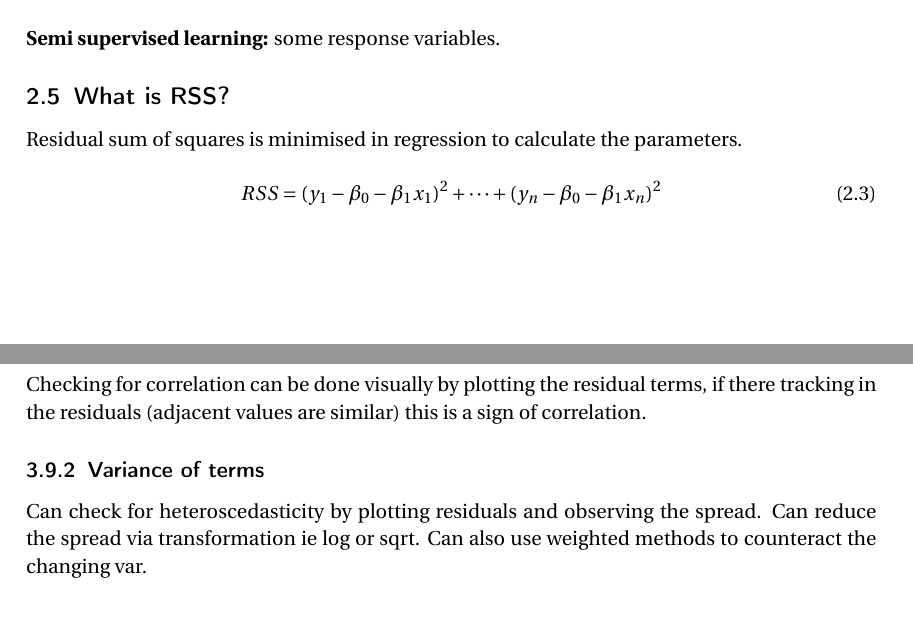
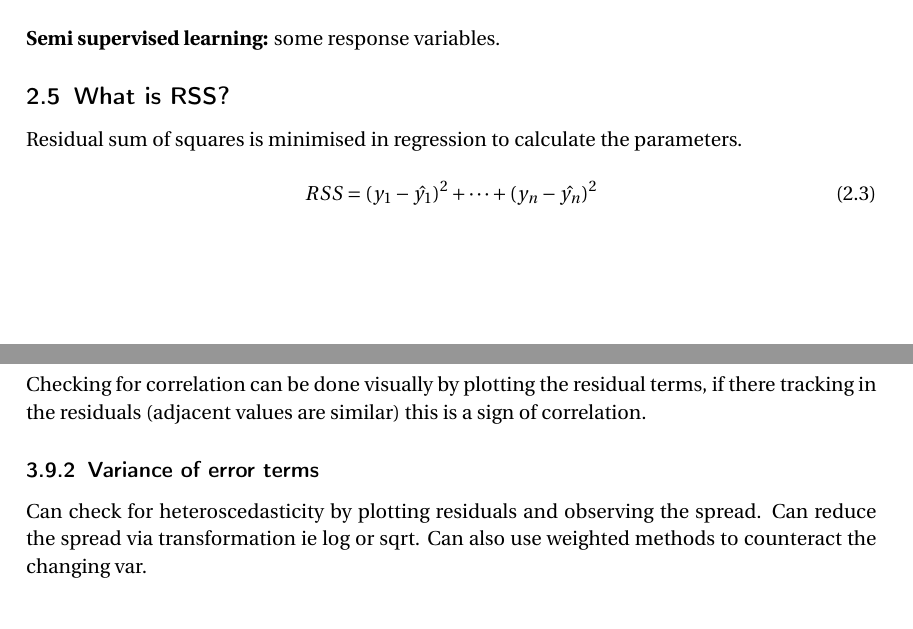
Before and after one commit to MoJabeen/DataScience_Nts, a LaTeX document (Statistical Learning/Statistical Learning.tex): two parts of pages 4 and 6 of 23, joined at a grey line, cut so that both start at the same text. Compiled offline with pdfLaTeX.

Commit message:
small changes

```diff
--- a/Statistical Learning/Statistical Learning.tex
+++ b/Statistical Learning/Statistical Learning.tex
@@ -78,7 +78,7 @@ There is no response/outcome variable, ie clustering.\\
 Residual sum of squares is minimised in regression to calculate the parameters.
 
 \begin{equation}
-	RSS = (y_1-\beta_0-\beta_1x_1)^2 + \cdots +(y_n-\beta_0-\beta_1x_n)^2
+	RSS = (y_1-\hat{y_1})^2 + \cdots +(y_n-\hat{y_n})^2
 \end{equation}
 
 \section{Quality of fit}
@@ -196,7 +196,7 @@ and confidence intervals will be lower.\\
 Checking for correlation can be done visually by plotting the residual terms, if there tracking in the residuals
 (adjacent values are similar) this is a sign of correlation.
 
-\subsubsection{Variance of terms}
+\subsubsection{Variance of error terms}
 
 Can check for heteroscedasticity by plotting residuals and observing the spread. Can reduce the spread
 via transformation ie log or sqrt. Can also use weighted methods to counteract the changing var.
```
Also changed, not shown: Statistical Learning/Statistical Learning.pdf, 1 other file.
